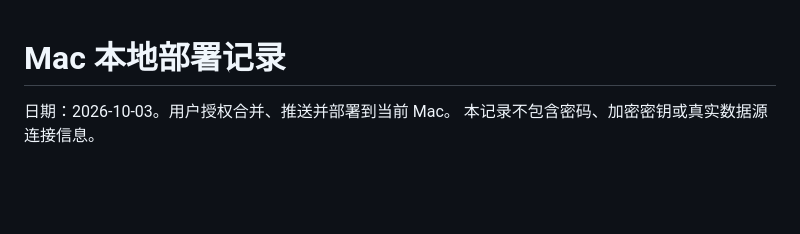
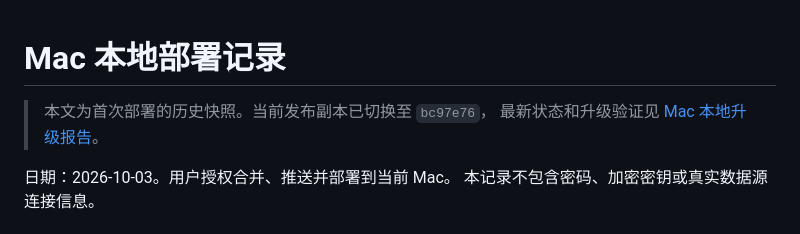
Before and after one commit to leileipei/Early-Warning-System, a Markdown page: docs/deployment-macos-2026-10-03.md, the part around the change. GitHub-like rendering; blank space fills up the shorter version.

Commit message:
docs: record verified macOS deployment upgrade

```diff
--- a/docs/deployment-macos-2026-10-03.md
+++ b/docs/deployment-macos-2026-10-03.md
@@ -1,4 +1,7 @@
 # Mac 本地部署记录
+
+> 本文为首次部署的历史快照。当前发布副本已切换至 `bc97e76`，
+> 最新状态和升级验证见 [Mac 本地升级报告](deployment-upgrade-macos-2026-10-03.md)。
 
 日期：2026-10-03。用户授权合并、推送并部署到当前 Mac。
 本记录不包含密码、加密密钥或真实数据源连接信息。
```
Also changed, not shown: docs/deployment-upgrade-macos-2026-10-03.md (added, +59 -0 lines).
